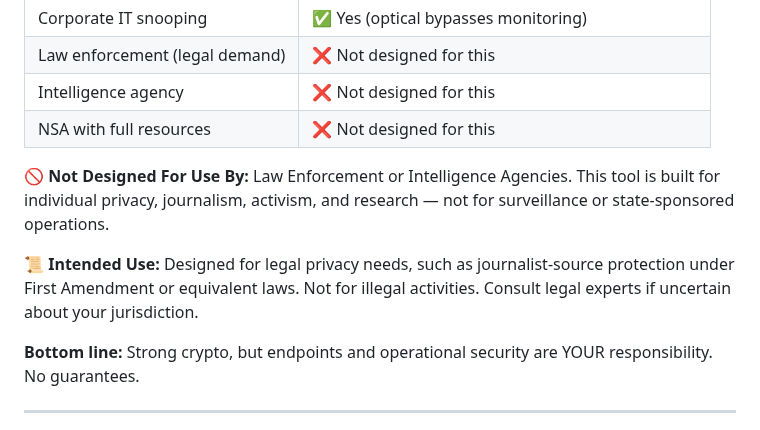
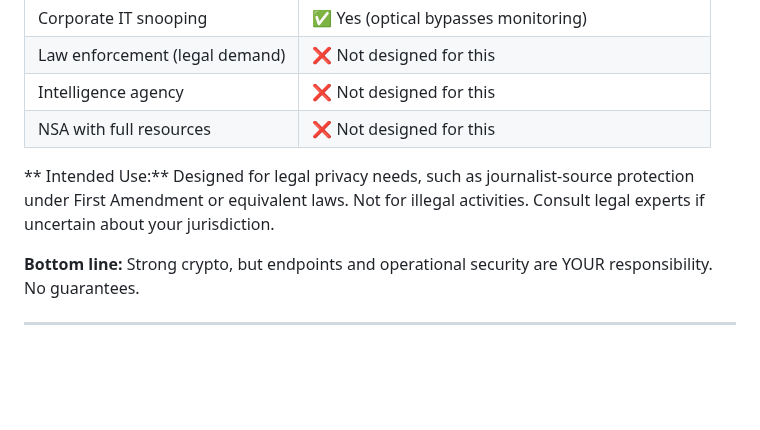
Before and after one commit to systemslibrarian/meow-decoder, a Markdown page: README.md, the part around the change. GitHub-like rendering; blank space fills up the shorter version.

Commit message:
docs: remove law enforcement disclaimer (#74)
* fix: remove merge conflict markers from README

* docs: remove law enforcement disclaimer from README

```diff
--- a/README.md
+++ b/README.md
@@ -881,9 +881,7 @@ More details and expected results:
 | Intelligence agency | ❌ Not designed for this  |
 | NSA with full resources | ❌ Not designed for this |
 
-**🚫 Not Designed For Use By:** Law Enforcement or Intelligence Agencies. This tool is built for individual privacy, journalism, activism, and research — not for surveillance or state-sponsored operations.
-
-**📜 Intended Use:** Designed for legal privacy needs, such as journalist-source protection under First Amendment or equivalent laws. Not for illegal activities. Consult legal experts if uncertain about your jurisdiction.
+** Intended Use:** Designed for legal privacy needs, such as journalist-source protection under First Amendment or equivalent laws. Not for illegal activities. Consult legal experts if uncertain about your jurisdiction.
 
 **Bottom line:** Strong crypto, but endpoints and operational security are YOUR responsibility. No guarantees.
 
```
